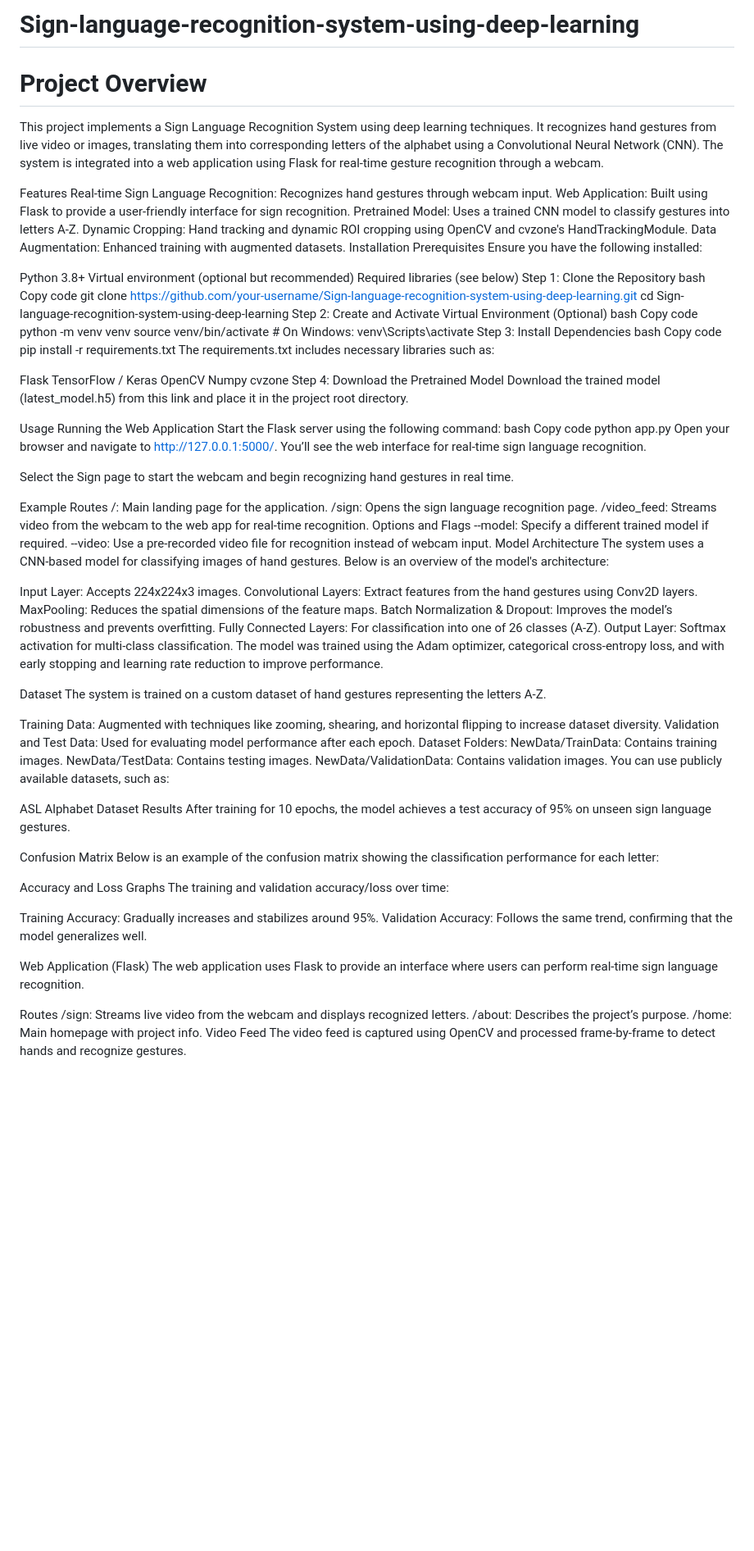
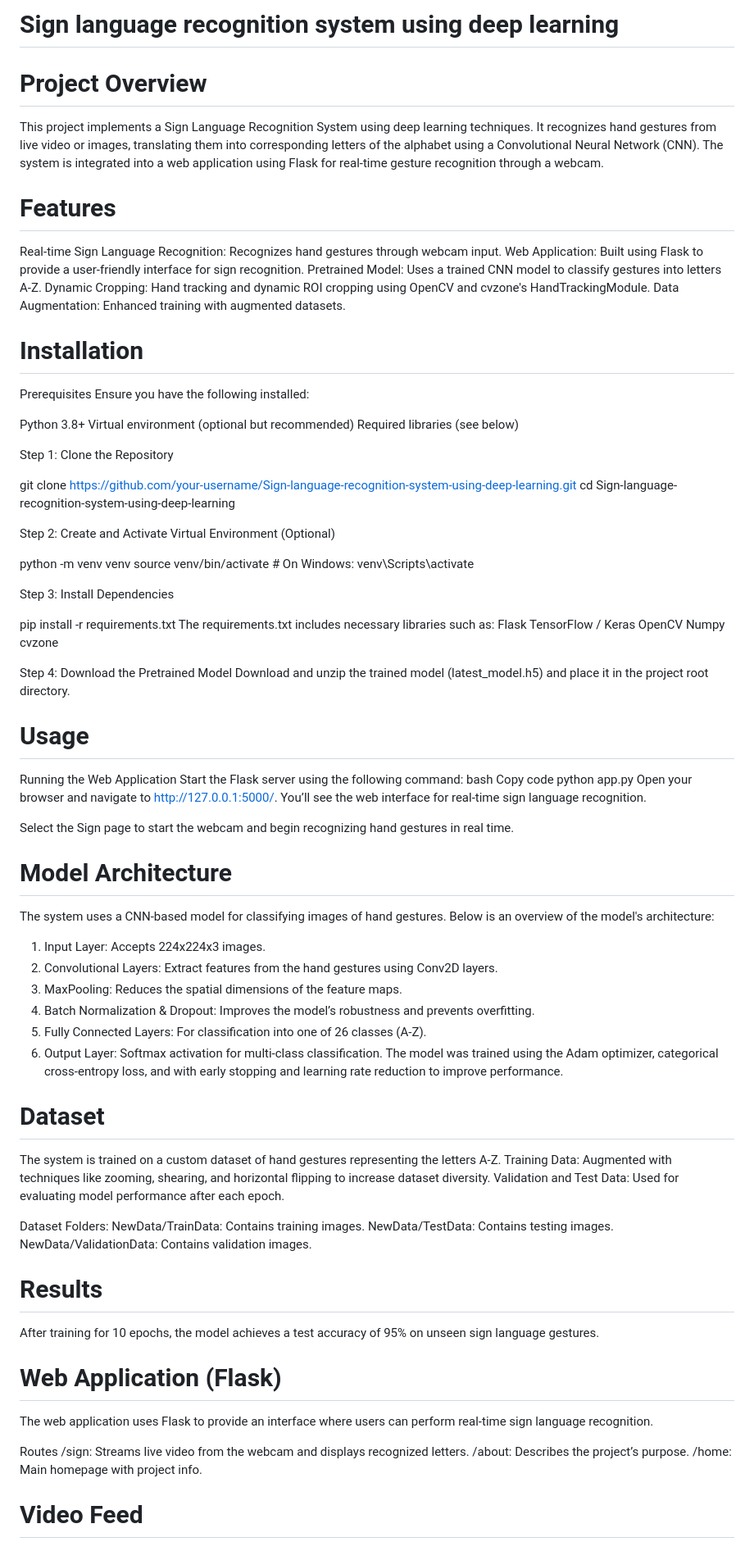
Before and after one commit to SuryanshSingh1551/Sign-language-recognition-system-using-deep-learning, a Markdown page: README.md, the part around the change printed below. Shown: that part at 82% size. Drawn GitHub-style; blank space fills up the shorter version.

```diff
--- a/README.md
+++ b/README.md
@@ -1,46 +1,47 @@
-# Sign-language-recognition-system-using-deep-learning
+# Sign language recognition system using deep learning
 
 # Project Overview
 This project implements a Sign Language Recognition System using deep learning techniques. It recognizes hand gestures from live video or images, translating them into corresponding letters of the alphabet using a Convolutional Neural Network (CNN). The system is integrated into a web application using Flask for real-time gesture recognition through a webcam.
 
-Features
+# Features
 Real-time Sign Language Recognition: Recognizes hand gestures through webcam input.
 Web Application: Built using Flask to provide a user-friendly interface for sign recognition.
 Pretrained Model: Uses a trained CNN model to classify gestures into letters A-Z.
 Dynamic Cropping: Hand tracking and dynamic ROI cropping using OpenCV and cvzone's HandTrackingModule.
 Data Augmentation: Enhanced training with augmented datasets.
-Installation
+
+# Installation
 Prerequisites
 Ensure you have the following installed:
 
 Python 3.8+
 Virtual environment (optional but recommended)
 Required libraries (see below)
+
 Step 1: Clone the Repository
-bash
-Copy code
+
 git clone https://github.com/your-username/Sign-language-recognition-system-using-deep-learning.git
 cd Sign-language-recognition-system-using-deep-learning
+
 Step 2: Create and Activate Virtual Environment (Optional)
-bash
-Copy code
+
 python -m venv venv
 source venv/bin/activate  # On Windows: venv\Scripts\activate
+
 Step 3: Install Dependencies
-bash
-Copy code
+
 pip install -r requirements.txt
 The requirements.txt includes necessary libraries such as:
-
 Flask
 TensorFlow / Keras
 OpenCV
 Numpy
 cvzone
+
 Step 4: Download the Pretrained Model
-Download the trained model (latest_model.h5) from this link and place it in the project root directory.
+Download and unzip the trained model (latest_model.h5) and place it in the project root directory.
 
-Usage
+# Usage
 Running the Web Application
 Start the Flask server using the following command:
 bash
@@ -50,56 +51,37 @@ Open your browser and navigate to http://127.0.0.1:5000/. You’ll see the web i
 
 Select the Sign page to start the webcam and begin recognizing hand gestures in real time.
 
-Example Routes
-/: Main landing page for the application.
-/sign: Opens the sign language recognition page.
-/video_feed: Streams video from the webcam to the web app for real-time recognition.
-Options and Flags
---model: Specify a different trained model if required.
---video: Use a pre-recorded video file for recognition instead of webcam input.
-Model Architecture
+# Model Architecture
 The system uses a CNN-based model for classifying images of hand gestures. Below is an overview of the model's architecture:
-
-Input Layer: Accepts 224x224x3 images.
-Convolutional Layers: Extract features from the hand gestures using Conv2D layers.
-MaxPooling: Reduces the spatial dimensions of the feature maps.
-Batch Normalization & Dropout: Improves the model’s robustness and prevents overfitting.
-Fully Connected Layers: For classification into one of 26 classes (A-Z).
-Output Layer: Softmax activation for multi-class classification.
+1) Input Layer: Accepts 224x224x3 images.
+2) Convolutional Layers: Extract features from the hand gestures using Conv2D layers.
+3) MaxPooling: Reduces the spatial dimensions of the feature maps.
+4) Batch Normalization & Dropout: Improves the model’s robustness and prevents overfitting.
+5) Fully Connected Layers: For classification into one of 26 classes (A-Z).
+6) Output Layer: Softmax activation for multi-class classification.
 The model was trained using the Adam optimizer, categorical cross-entropy loss, and with early stopping and learning rate reduction to improve performance.
 
-Dataset
+# Dataset
 The system is trained on a custom dataset of hand gestures representing the letters A-Z.
-
 Training Data: Augmented with techniques like zooming, shearing, and horizontal flipping to increase dataset diversity.
 Validation and Test Data: Used for evaluating model performance after each epoch.
+
 Dataset Folders:
 NewData/TrainData: Contains training images.
 NewData/TestData: Contains testing images.
 NewData/ValidationData: Contains validation images.
-You can use publicly available datasets, such as:
 
-ASL Alphabet Dataset
-Results
+# Results
 After training for 10 epochs, the model achieves a test accuracy of 95% on unseen sign language gestures.
 
-Confusion Matrix
-Below is an example of the confusion matrix showing the classification performance for each letter:
-
-
-Accuracy and Loss Graphs
-The training and validation accuracy/loss over time:
-
-Training Accuracy: Gradually increases and stabilizes around 95%.
-Validation Accuracy: Follows the same trend, confirming that the model generalizes well.
-
-Web Application (Flask)
+# Web Application (Flask)
 The web application uses Flask to provide an interface where users can perform real-time sign language recognition.
 
 Routes
 /sign: Streams live video from the webcam and displays recognized letters.
 /about: Describes the project’s purpose.
 /home: Main homepage with project info.
-Video Feed
+
+# Video Feed
 The video feed is captured using OpenCV and processed frame-by-frame to detect hands and recognize gestures.
 
```
Also changed, not shown: other parts of README.md (+1 -1 lines).
